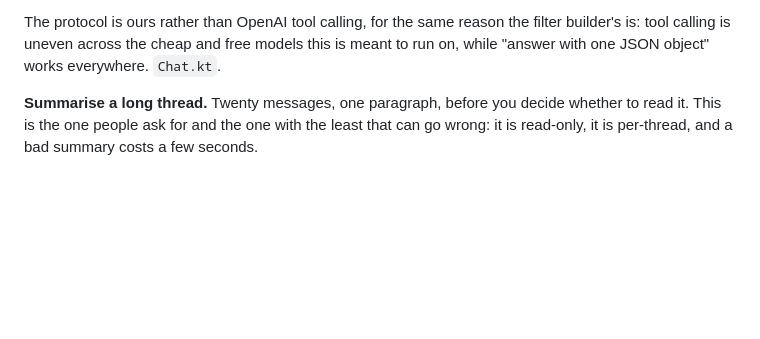
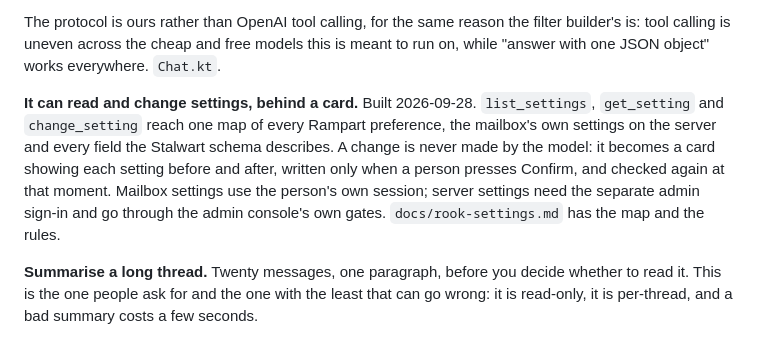
Before and after one commit to thejdubb02/rampart, a Markdown page: docs/assistant.md, the part around the change. Rendered like a GitHub page; blank space fills up the shorter version.

```diff
--- a/docs/assistant.md
+++ b/docs/assistant.md
@@ -81,6 +81,14 @@ to a client that wants the feature to be useful.
 The protocol is ours rather than OpenAI tool calling, for the same reason the filter
 builder's is: tool calling is uneven across the cheap and free models this is meant to run
 on, while "answer with one JSON object" works everywhere. `Chat.kt`.
+
+**It can read and change settings, behind a card.** Built 2026-09-28. `list_settings`,
+`get_setting` and `change_setting` reach one map of every Rampart preference, the mailbox's
+own settings on the server and every field the Stalwart schema describes. A change is never
+made by the model: it becomes a card showing each setting before and after, written only
+when a person presses Confirm, and checked again at that moment. Mailbox settings use the
+person's own session; server settings need the separate admin sign-in and go through the
+admin console's own gates. `docs/rook-settings.md` has the map and the rules.
 
 **Summarise a long thread.** Twenty messages, one paragraph, before you decide whether to
 read it. This is the one people ask for and the one with the least that can go wrong: it
```
Also changed, not shown: docs/rook-settings.md (added, +143 -0 lines).
